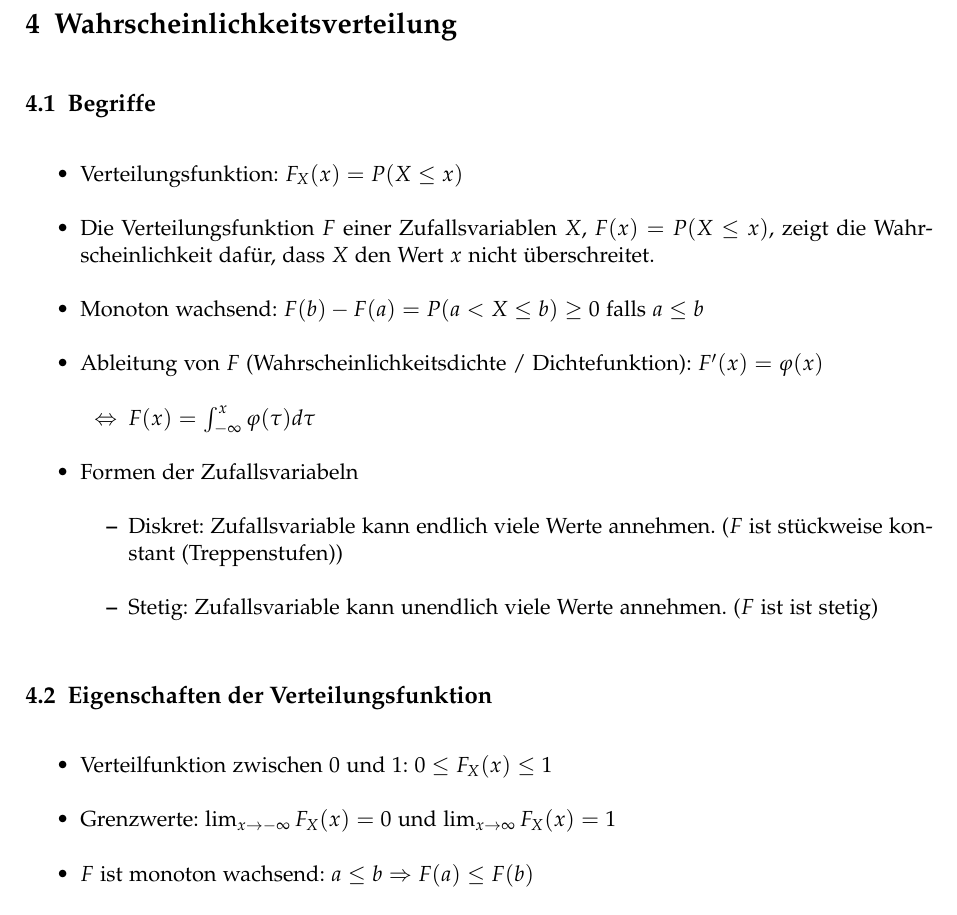
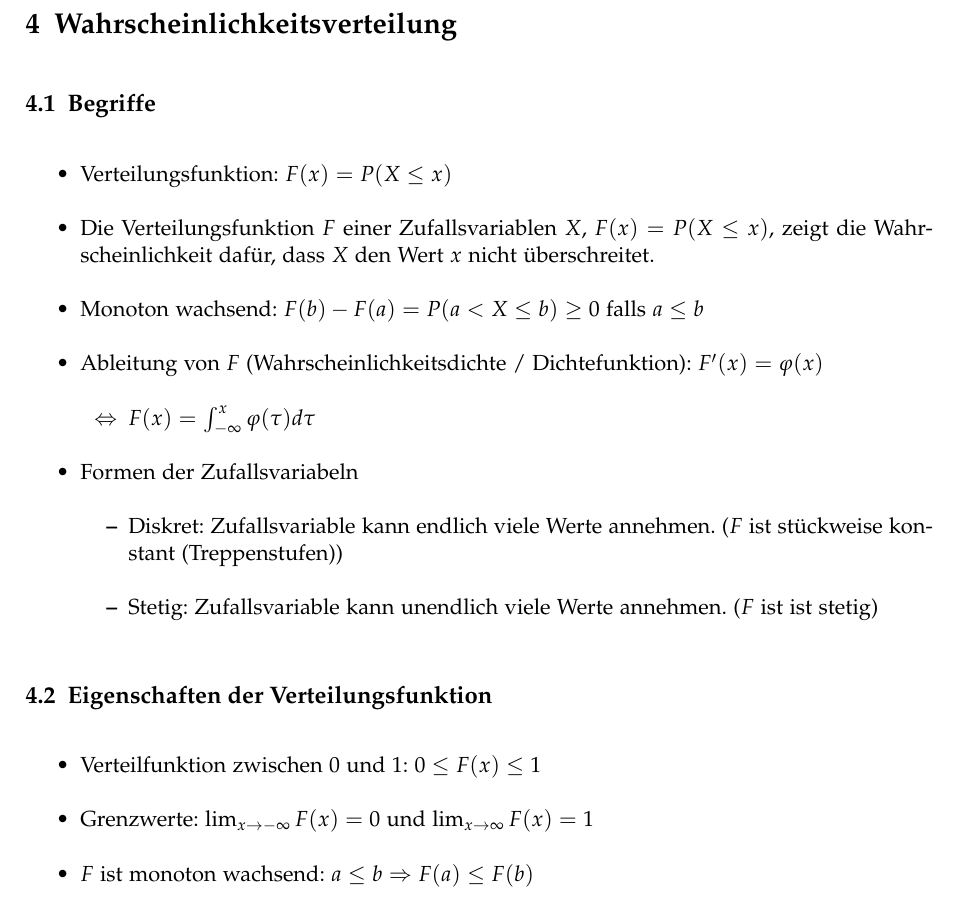
Before and after one commit to emanuelduss/HSR_WrStat_Zusammenfassung, a LaTeX document (WrStat.tex, which reads content.tex): part of page 13 of 30, cut so that both start at the same text. Compiled offline with pdfLaTeX; a LaTeX package or settings file that is missing is left out.

Commit message:
Verteilungsfunktion ist F(x)

```diff
--- a/content.tex
+++ b/content.tex
@@ -244,7 +244,7 @@ damit man alle Werte im Überblick hat:
 \section{Wahrscheinlichkeitsverteilung}
 \subsection{Begriffe}
 \begin{itemize}
-  \item Verteilungsfunktion: $F_X(x) = P(X \le x)$
+  \item Verteilungsfunktion: $F(x) = P(X \le x)$
   \item Die Verteilungsfunktion $F$ einer Zufallsvariablen $X$, $F(x) =
     P(X \leq x)$, zeigt die Wahrscheinlichkeit dafür, dass $X$ den Wert
     $x$ nicht überschreitet.
@@ -264,11 +264,12 @@ damit man alle Werte im Überblick hat:
       ($F$ ist ist stetig)
   \end{itemize}
 \end{itemize}
+
 \subsection{Eigenschaften der Verteilungsfunktion}
 \begin{itemize}
-  \item Verteilfunktion zwischen $0$ und $1$: $0 \le F_X(x) \le 1$
-  \item Grenzwerte: $\lim_{x \to -\infty} F_X(x) = 0$
-    und $\lim_{x \to \infty} F_X(x) = 1$
+  \item Verteilfunktion zwischen $0$ und $1$: $0 \le F(x) \le 1$
+  \item Grenzwerte: $\lim_{x \to -\infty} F(x) = 0$
+    und $\lim_{x \to \infty} F(x) = 1$
   \item $F$ ist monoton wachsend: $a \le b \Rightarrow F(a) \le F(b)$
 \end{itemize}
 
```
